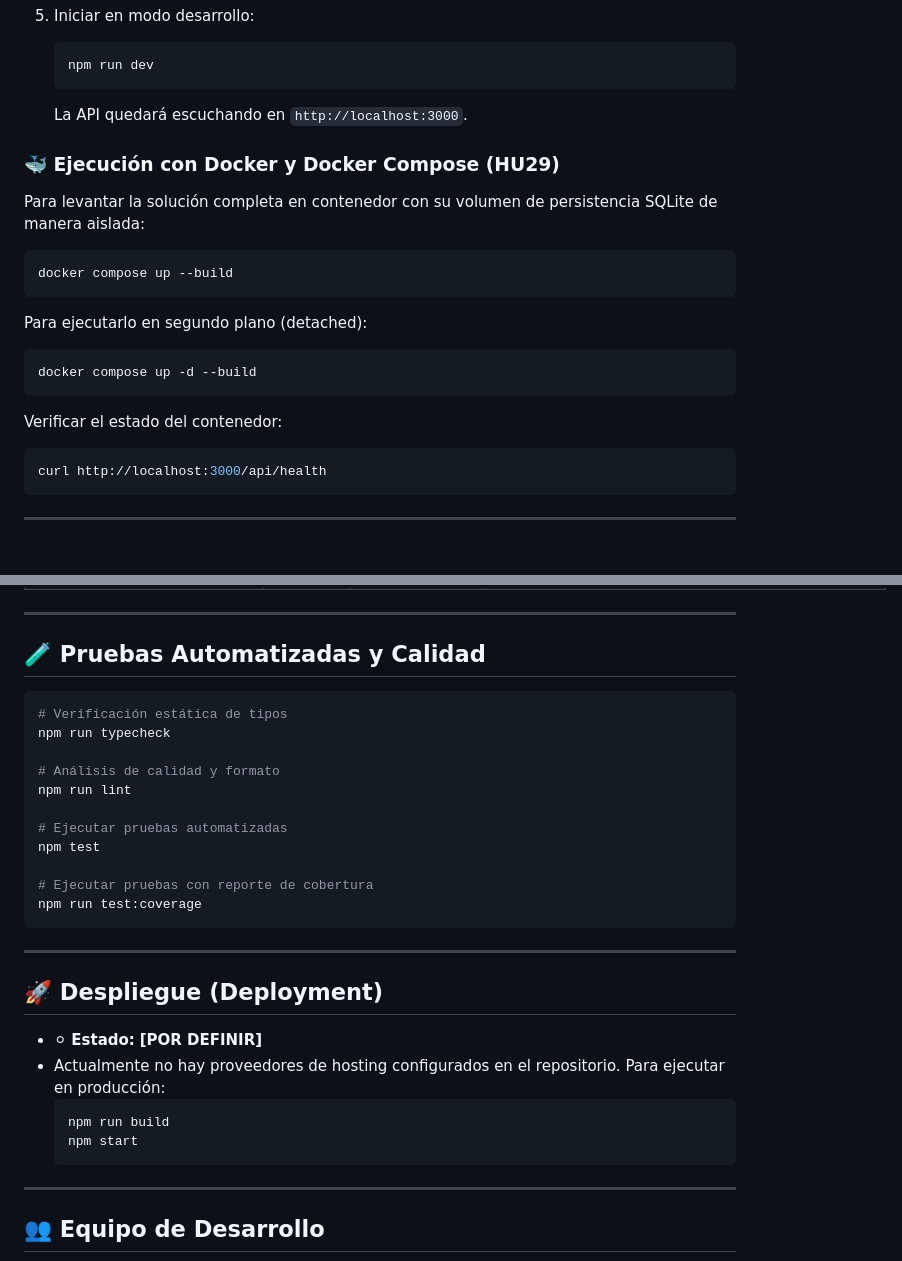
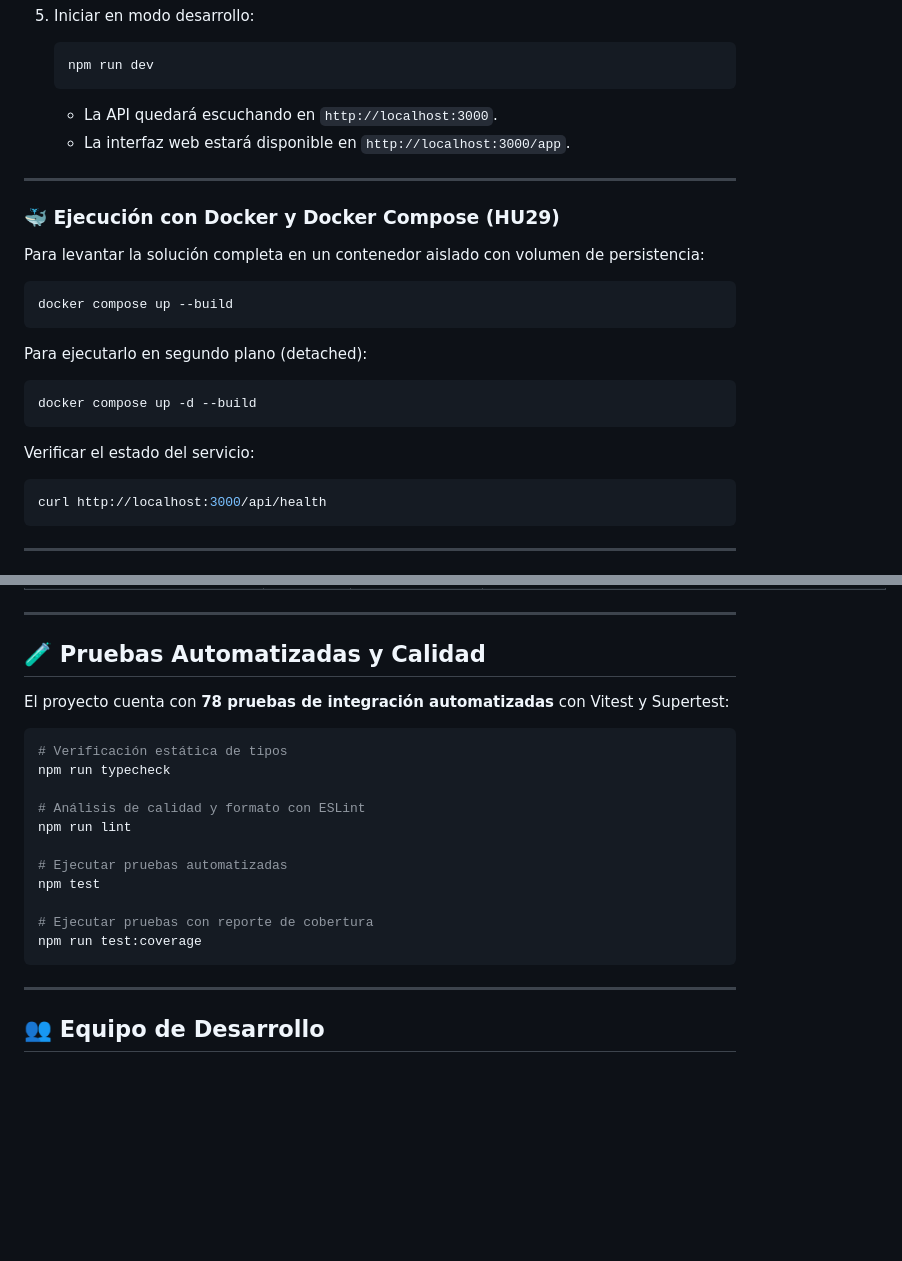
Before and after one commit to Vyldrix/Repar-Tir, a Markdown page: README.md, 2 parts joined by grey strips. GitHub-like rendering; blank space fills up the shorter version.

````diff
--- a/README.md
+++ b/README.md
@@ -131,23 +151,25 @@ repar-tir/
    ```bash
    npm run dev
    ```
-   La API quedará escuchando en `http://localhost:3000`.
+   - La API quedará escuchando en `http://localhost:3000`.
+   - La interfaz web estará disponible en `http://localhost:3000/app`.
+
+---
 
 ### 🐳 Ejecución con Docker y Docker Compose (HU29)
 
-Para levantar la solución completa en contenedor con su volumen de persistencia SQLite de manera aislada:
+Para levantar la solución completa en un contenedor aislado con volumen de persistencia:
 
 ```bash
 docker compose up --build
 ```
 
 Para ejecutarlo en segundo plano (detached):
-
 ```bash
 docker compose up -d --build
 ```
 
-Verificar el estado del contenedor:
+Verificar el estado del servicio:
 ```bash
 curl http://localhost:3000/api/health
 ```
@@ -173,11 +195,13 @@ curl http://localhost:3000/api/health
 
 ## 🧪 Pruebas Automatizadas y Calidad
 
+El proyecto cuenta con **78 pruebas de integración automatizadas** con Vitest y Supertest:
+
 ```bash
 # Verificación estática de tipos
 npm run typecheck
 
-# Análisis de calidad y formato
+# Análisis de calidad y formato con ESLint
 npm run lint
 
 # Ejecutar pruebas automatizadas
@@ -186,17 +210,6 @@ npm test
 # Ejecutar pruebas con reporte de cobertura
 npm run test:coverage
 ```
-
----
-
-## 🚀 Despliegue (Deployment)
-
-- ⚪ **Estado:** **[POR DEFINIR]**
-- Actualmente no hay proveedores de hosting configurados en el repositorio. Para ejecutar en producción:
-  ```bash
-  npm run build
-  npm start
-  ```
 
 ---
 
````
Also changed, not shown: other parts of README.md (+72 -52 lines).
